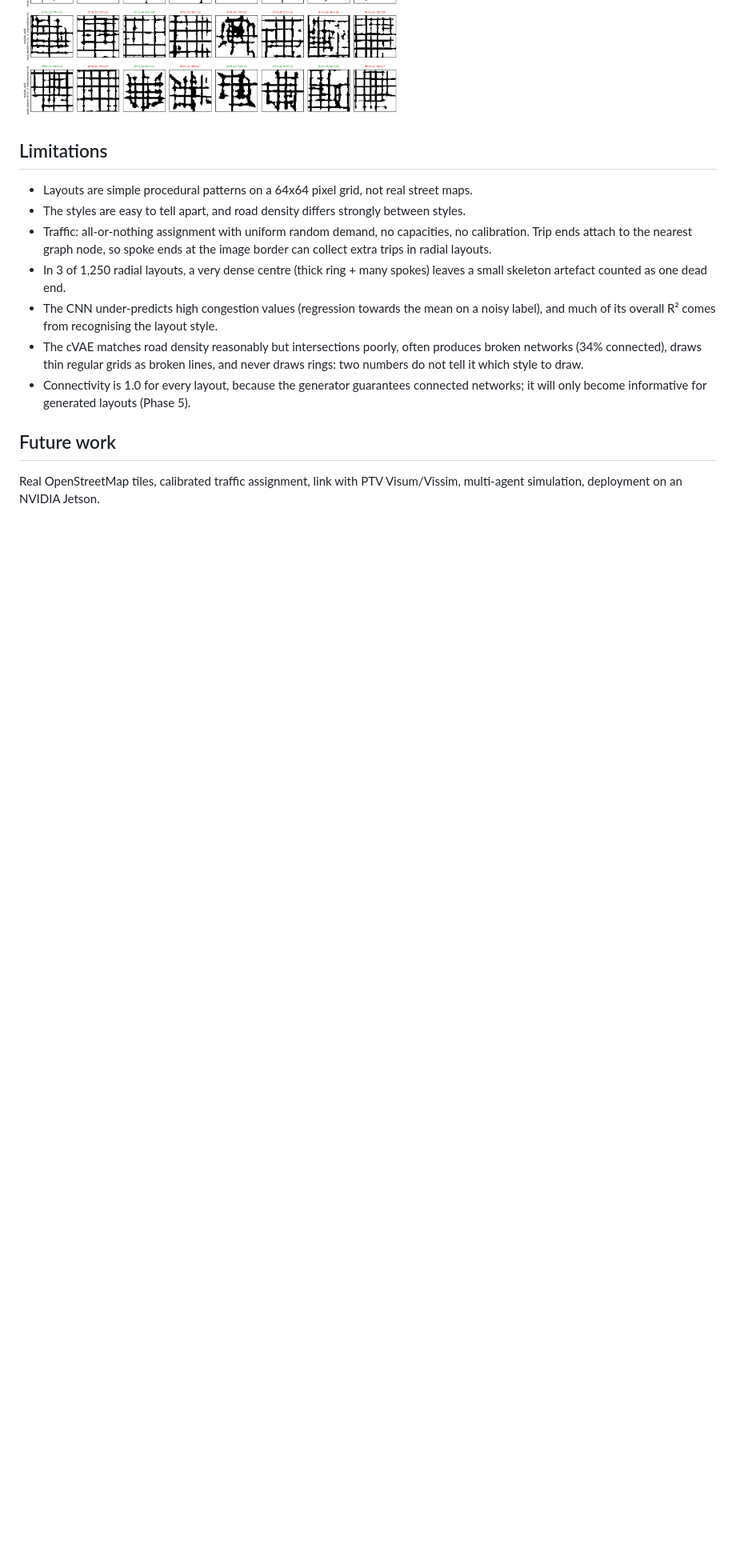
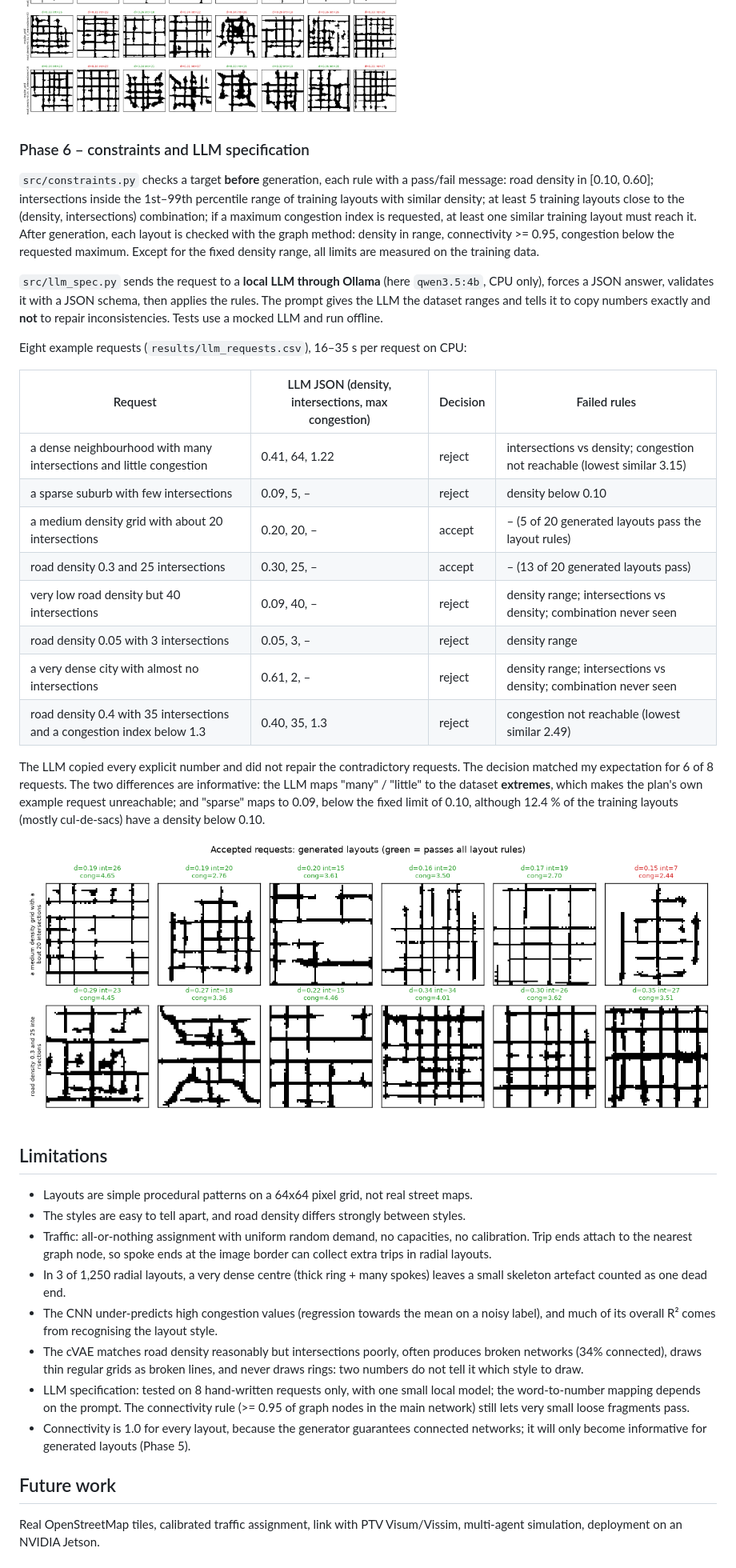
Before and after one commit to saad-abid/inverse-streets, a Markdown page: README.md, the part around one of its changes. Shown at 80% size. Drawn GitHub-style; pictures changed too: results/llm_request_layouts.png (added); blank space fills up the shorter version.

Commit message:
Phase 6: consistency constraints and local-LLM request specification

```diff
--- a/README.md
+++ b/README.md
@@ -200,6 +210,41 @@ avg shortest path 0.187, congestion index 0.123 (on real test layouts: 0.993, 0.
 ![Target agreement](results/generation_target_agreement.png)
 ![Generated grid](results/generated_grid.png)
 
+### Phase 6 – constraints and LLM specification
+`src/constraints.py` checks a target **before** generation, each rule with a pass/fail message:
+road density in [0.10, 0.60]; intersections inside the 1st–99th percentile range of training
+layouts with similar density; at least 5 training layouts close to the (density, intersections)
+combination; if a maximum congestion index is requested, at least one similar training layout
+must reach it. After generation, each layout is checked with the graph method: density in range,
+connectivity >= 0.95, congestion below the requested maximum. Except for the fixed density
+range, all limits are measured on the training data.
+
+`src/llm_spec.py` sends the request to a **local LLM through Ollama** (here `qwen3.5:4b`, CPU
+only), forces a JSON answer, validates it with a JSON schema, then applies the rules. The
+prompt gives the LLM the dataset ranges and tells it to copy numbers exactly and **not** to
+repair inconsistencies. Tests use a mocked LLM and run offline.
+
+Eight example requests (`results/llm_requests.csv`), 16–35 s per request on CPU:
+
+| Request | LLM JSON (density, intersections, max congestion) | Decision | Failed rules |
+|---|---|---|---|
+| a dense neighbourhood with many intersections and little congestion | 0.41, 64, 1.22 | reject | intersections vs density; congestion not reachable (lowest similar 3.15) |
+| a sparse suburb with few intersections | 0.09, 5, – | reject | density below 0.10 |
+| a medium density grid with about 20 intersections | 0.20, 20, – | accept | – (5 of 20 generated layouts pass the layout rules) |
+| road density 0.3 and 25 intersections | 0.30, 25, – | accept | – (13 of 20 generated layouts pass) |
+| very low road density but 40 intersections | 0.09, 40, – | reject | density range; intersections vs density; combination never seen |
+| road density 0.05 with 3 intersections | 0.05, 3, – | reject | density range |
+| a very dense city with almost no intersections | 0.61, 2, – | reject | density range; intersections vs density; combination never seen |
+| road density 0.4 with 35 intersections and a congestion index below 1.3 | 0.40, 35, 1.3 | reject | congestion not reachable (lowest similar 2.49) |
+
+The LLM copied every explicit number and did not repair the contradictory requests. The
+decision matched my expectation for 6 of 8 requests. The two differences are informative:
+the LLM maps "many" / "little" to the dataset **extremes**, which makes the plan's own example
+request unreachable; and "sparse" maps to 0.09, below the fixed limit of 0.10, although 12.4 %
+of the training layouts (mostly cul-de-sacs) have a density below 0.10.
+
+![Accepted requests](results/llm_request_layouts.png)
+
 ## Limitations
 - Layouts are simple procedural patterns on a 64x64 pixel grid, not real street maps.
 - The styles are easy to tell apart, and road density differs strongly between styles.
@@ -213,6 +258,9 @@ avg shortest path 0.187, congestion index 0.123 (on real test layouts: 0.993, 0.
 - The cVAE matches road density reasonably but intersections poorly, often produces broken
   networks (34% connected), draws thin regular grids as broken lines, and never draws rings:
   two numbers do not tell it which style to draw.
+- LLM specification: tested on 8 hand-written requests only, with one small local model; the
+  word-to-number mapping depends on the prompt. The connectivity rule (>= 0.95 of graph nodes in
+  the main network) still lets very small loose fragments pass.
 - Connectivity is 1.0 for every layout, because the generator guarantees connected networks; it
   will only become informative for generated layouts (Phase 5).
 
```
Also changed, not shown: other parts of README.md (+11 -1 lines), results/analysis.md (+27 -1 lines), 6 other files.
